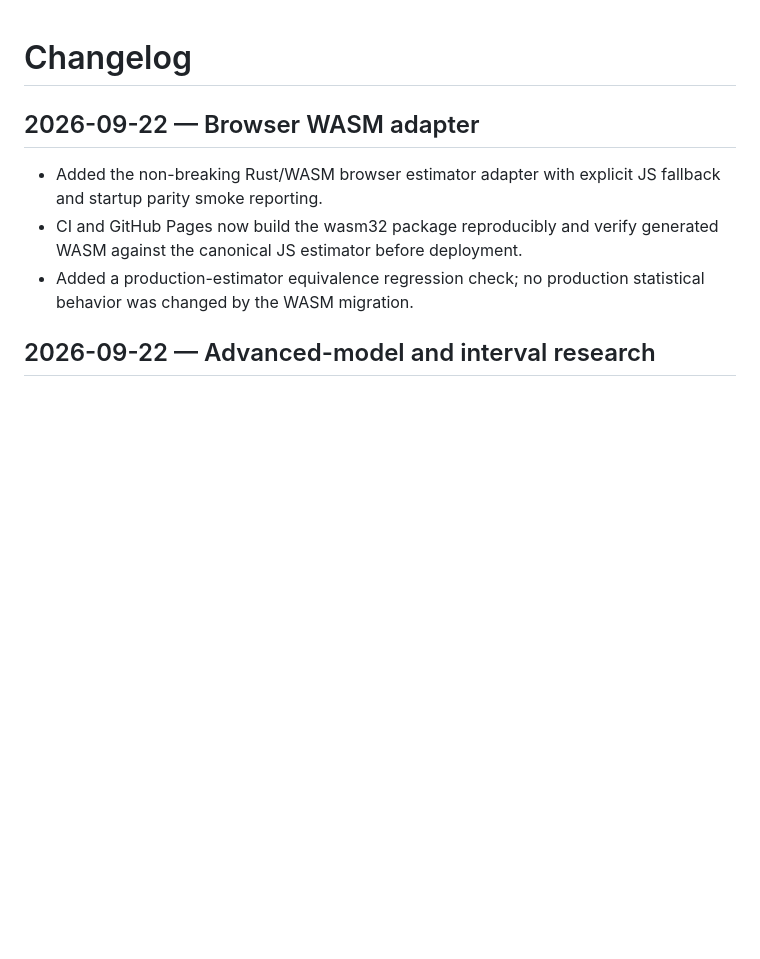
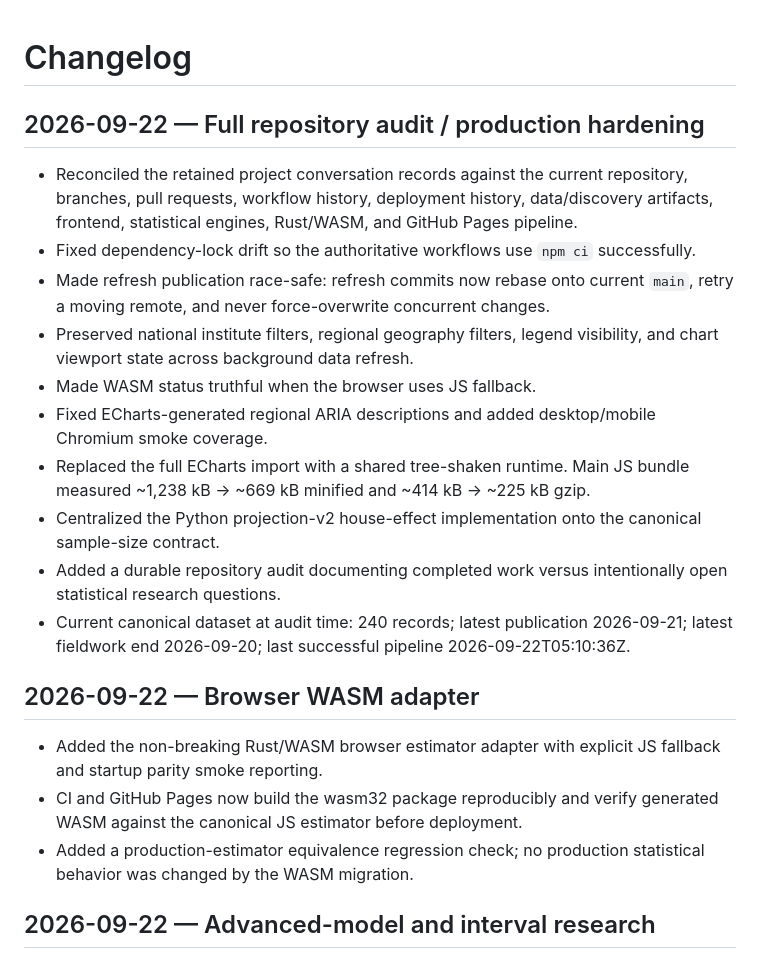
Before and after one commit to Gitdisd/pesquisas-eleitorais-br, a Markdown page: docs/CHANGELOG.md, the part around the change. Rendered like a GitHub page; blank space fills up the shorter version.

Commit message:
docs: record 2026-09-22 repository audit and hardening

```diff
--- a/docs/CHANGELOG.md
+++ b/docs/CHANGELOG.md
@@ -1,4 +1,18 @@
 # Changelog
+
+## 2026-09-22 — Full repository audit / production hardening
+
+- Reconciled the retained project conversation records against the current repository, branches, pull requests, workflow history, deployment history, data/discovery artifacts, frontend, statistical engines, Rust/WASM, and GitHub Pages pipeline.
+- Fixed dependency-lock drift so the authoritative workflows use `npm ci` successfully.
+- Made refresh publication race-safe: refresh commits now rebase onto current `main`, retry a moving remote, and never force-overwrite concurrent changes.
+- Preserved national institute filters, regional geography filters, legend visibility, and chart viewport state across background data refresh.
+- Made WASM status truthful when the browser uses JS fallback.
+- Fixed ECharts-generated regional ARIA descriptions and added desktop/mobile Chromium smoke coverage.
+- Replaced the full ECharts import with a shared tree-shaken runtime. Main JS bundle measured ~1,238 kB → ~669 kB minified and ~414 kB → ~225 kB gzip.
+- Centralized the Python projection-v2 house-effect implementation onto the canonical sample-size contract.
+- Added a durable repository audit documenting completed work versus intentionally open statistical research questions.
+- Current canonical dataset at audit time: 240 records; latest publication 2026-09-21; latest fieldwork end 2026-09-20; last successful pipeline 2026-09-22T05:10:36Z.
+
 
 ## 2026-09-22 — Browser WASM adapter
 
```
